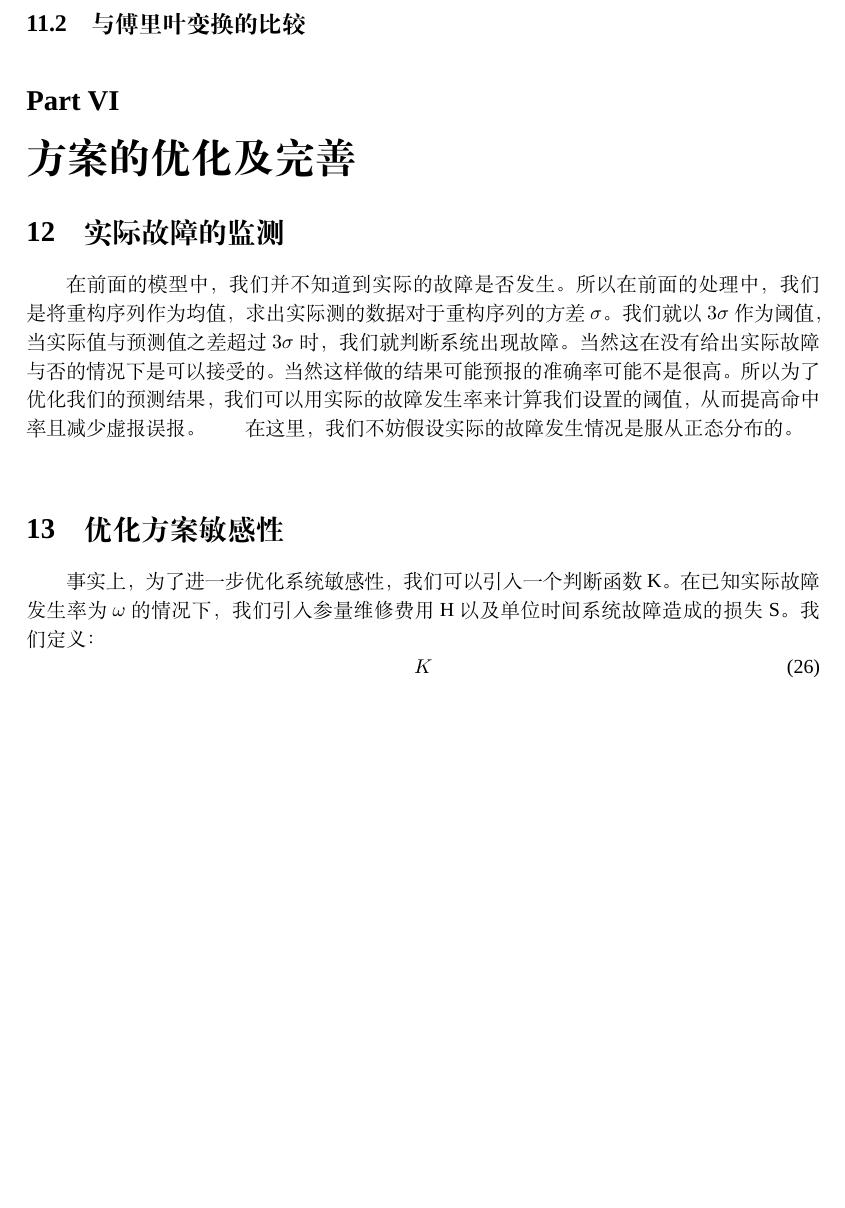
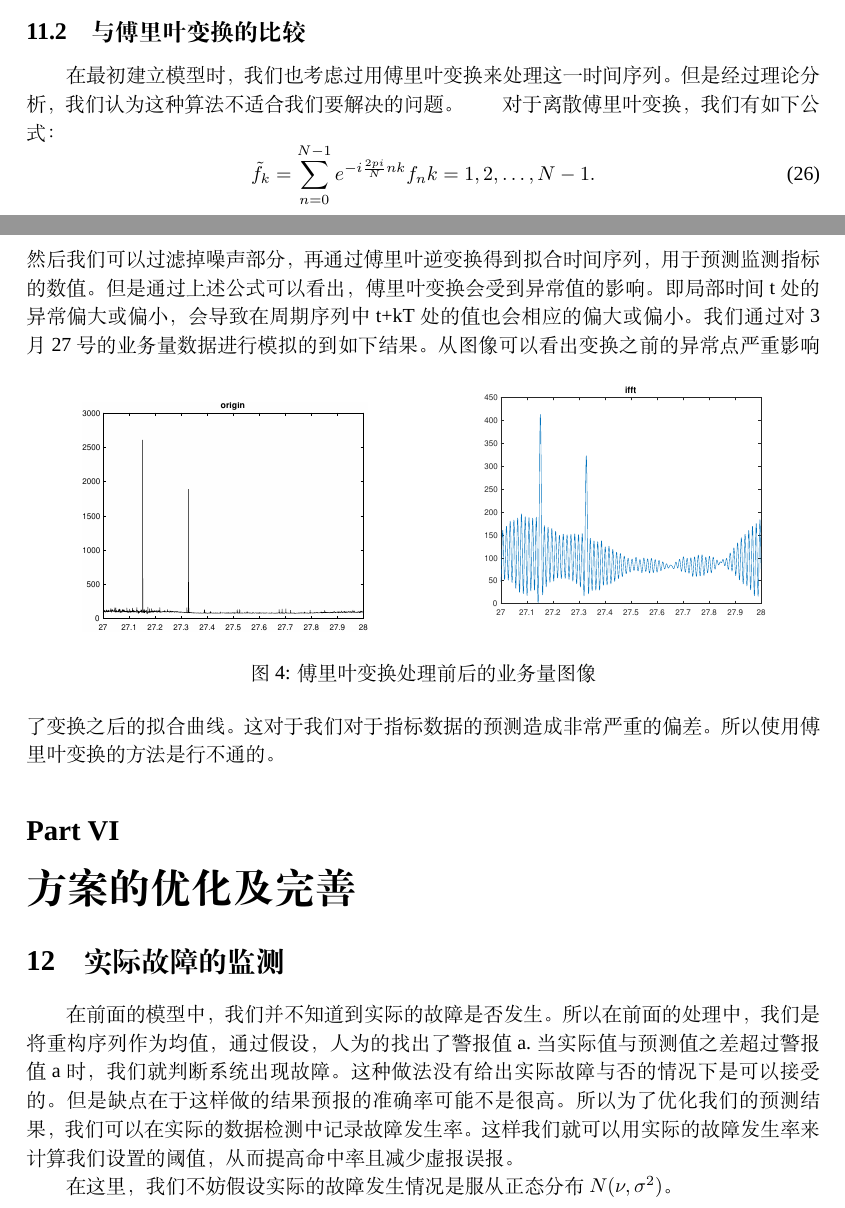
Before and after one commit to owen8877/jzh_2017, a LaTeX paper (paper/paper.tex): part of page 15 of 15 before the commit and two parts of pages 13 and 14 of 14 after it, the two joined at a grey line, cut so that both start at the same text, the shorter picture padded with empty space. Compiled offline with XeLaTeX; a missing font is replaced by an installed copy or a similar font.

```diff
--- a/paper/paper.tex
+++ b/paper/paper.tex
@@ -456,22 +455,36 @@
 \indent 首先，由于ATM交易指标本身有随时间变化的趋势。如果单纯的以前后项的差分作为评判异常的依据，就没有排除系统自身趋势造成的影响。
 \indent 其次,这种前后项差分的方法并不能检测出一段时间内系统均出现故障的情形。
 \subsection{与傅里叶变换的比较}
+\indent 在最初建立模型时，我们也考虑过用傅里叶变换来处理这一时间序列。但是经过理论分析，我们认为这种算法不适合我们要解决的问题。
+\indent 对于离散傅里叶变换，我们有如下公式：
+\begin{equation}
+\tilde f_k=\sum_{n=0}^{N-1}e^{-i\frac{2pi}{N}nk}f_n   k=1,2,\dots,N-1.
+\end{equation}
+然后我们可以过滤掉噪声部分，再通过傅里叶逆变换得到拟合时间序列，用于预测监测指标的数值。
+但是通过上述公式可以看出，傅里叶变换会受到异常值的影响。即局部时间t处的异常偏大或偏小，会导致在周期序列中t+kT处的值也会相应的偏大或偏小。我们通过对3月27号的业务量数据进行模拟的到如下结果。
+\begin{figure}[h]
+	\begin{minipage}[t]{0.5\linewidth}
+    \centering
+    \includegraphics[scale=0.4]{pic/before_friouer.eps}
+    \end{minipage}
+    \begin{minipage}[t]{0.5\linewidth}
+    \centering
+	\includegraphics[scale=0.4]{pic/friouer.eps}
+    \end{minipage}
+	\caption{傅里叶变换处理前后的业务量图像}
+     \label{fig:char}
+\end{figure}
+从图像可以看出变换之前的异常点严重影响了变换之后的拟合曲线。这对于我们对于指标数据的预测造成非常严重的偏差。所以使用傅里叶变换的方法是行不通的。
 
 \part{方案的优化及完善}
 \section{实际故障的监测}
 \indent 在前面的模型中，我们并不知道到实际的故障是否发生。
-所以在前面的处理中，我们是将重构序列作为均值，求出实际测的数据对于重构序列的方差$\sigma$。
-我们就以$3\sigma$作为阈值，当实际值与预测值之差超过$3\sigma$时，我们就判断系统出现故障。
-当然这在没有给出实际故障与否的情况下是可以接受的。
-当然这样做的结果可能预报的准确率可能不是很高。
-所以为了优化我们的预测结果，我们可以用实际的故障发生率来计算我们设置的阈值，从而提高命中率且减少虚报误报。
-\indent 在这里，我们不妨假设实际的故障发生情况是服从正态分布的。\\
+所以在前面的处理中，我们是将重构序列作为均值，通过假设，人为的找出了警报值a.当实际值与预测值之差超过警报值a时，我们就判断系统出现故障。
+这种做法没有给出实际故障与否的情况下是可以接受的。
+但是缺点在于这样做的结果预报的准确率可能不是很高。
+所以为了优化我们的预测结果，我们可以在实际的数据检测中记录故障发生率。这样我们就可以用实际的故障发生率来计算我们设置的阈值，从而提高命中率且减少虚报误报。\\
+\indent 在这里，我们不妨假设实际的故障发生情况是服从正态分布$N(\nu,\sigma^2)$。\\
 \indent
-\section{优化方案敏感性}
-\indent 事实上，为了进一步优化系统敏感性，我们可以引入一个判断函数K。在已知实际故障发生率为$\omega$的情况下，我们引入参量维修费用H以及单位时间系统故障造成的损失S。我们定义：
-\begin{equation}
-K
-\end{equation}
 
 
 
```
Also changed, not shown: paper/pic/before_friouer.eps (added), paper/pic/friouer.eps (added), paper/paper.tex (1 more changed lines), 1 other file.
